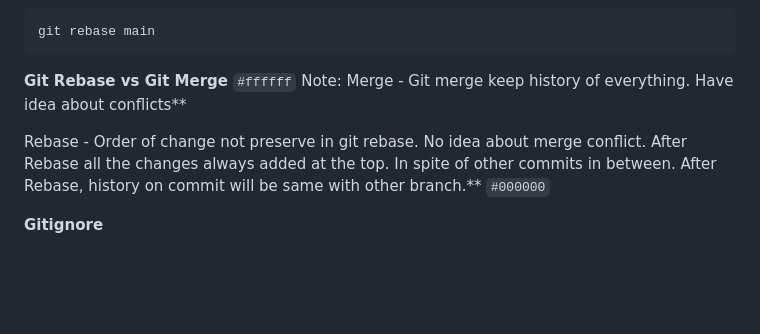
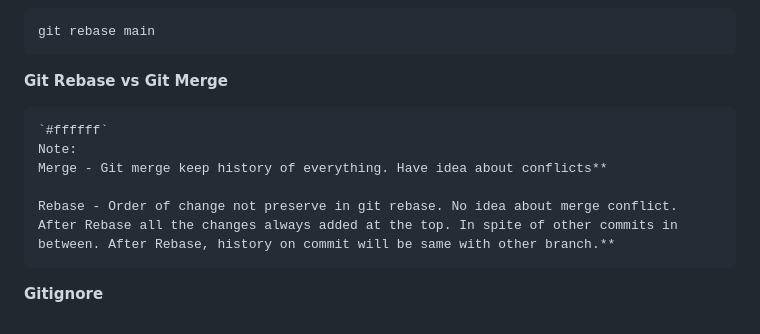
Before and after one commit to Gautam29683/git-github-mastery, a Markdown page: README.md, the part around the change. Drawn GitHub-style; blank space fills up the shorter version.

Commit message:
updated readme file note box

````diff
--- a/README.md
+++ b/README.md
@@ -167,11 +167,12 @@ git rebase main
 ```
 
 **Git Rebase vs Git Merge**
+```
 `#ffffff`
 Note:
 Merge - Git merge keep history of everything. Have idea about conflicts**
 
 Rebase - Order of change not preserve in git rebase. No idea about merge conflict. After Rebase all the changes always added at the top. In spite of other commits in between. After Rebase, history on commit will be same with other branch.**
-`#000000`
+```
 
 **Gitignore**
````
